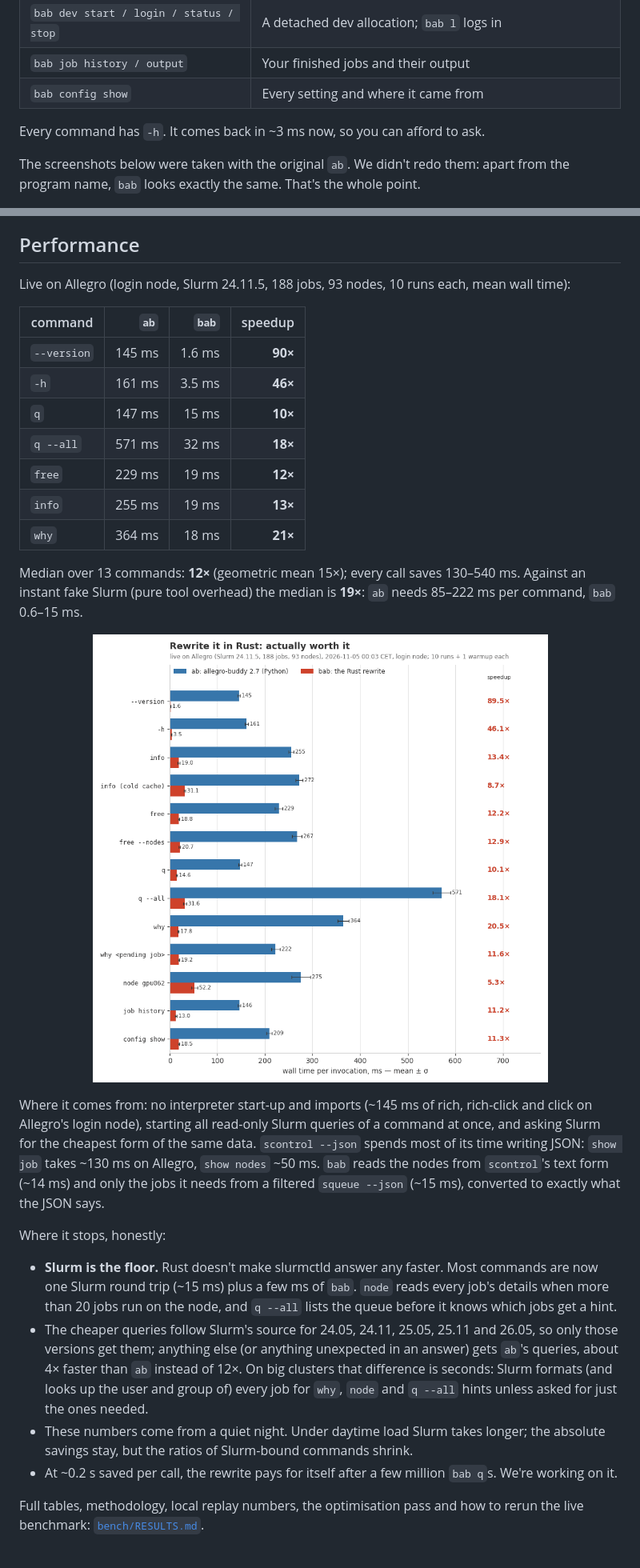
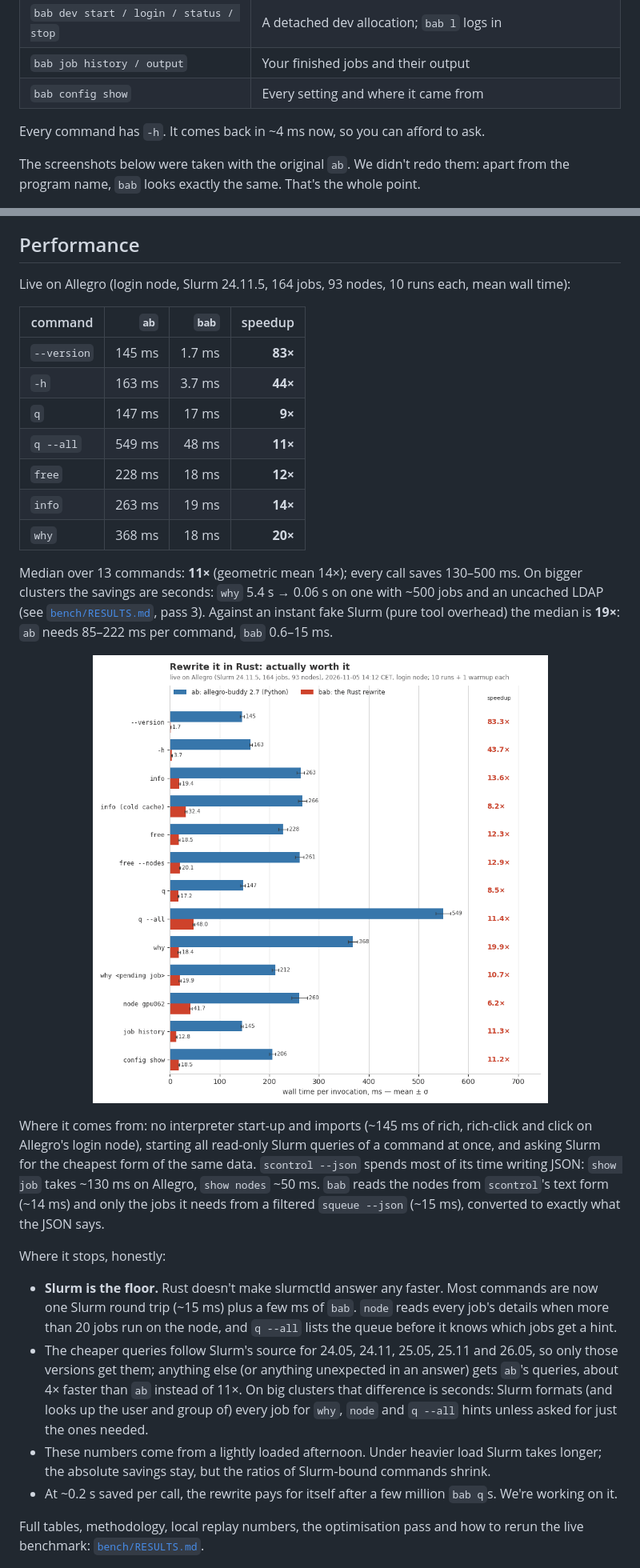
Before and after one commit to Grutschus/allegro-buddy, a Markdown page: README.md, 2 parts joined by grey strips. Shown at 80% size. GitHub-like rendering; pictures changed too: bench/plots/live.png.

```diff
--- a/README.md
+++ b/README.md
@@ -76,7 +76,7 @@ use the binaries above, which are built for glibc 2.17.
 | `bab job history / output` | Your finished jobs and their output |
 | `bab config show` | Every setting and where it came from |
 
-Every command has `-h`. It comes back in ~3 ms now, so you can afford to ask.
+Every command has `-h`. It comes back in ~4 ms now, so you can afford to ask.
 
 The screenshots below were taken with the original `ab`. We didn't redo them: apart
 from the program name, `bab` looks exactly the same. That's the whole point.
@@ -165,20 +165,22 @@ its own, `slurm-version.<host>` (which Slurm the faster queries were checked for
 
 ## Performance
 
-Live on Allegro (login node, Slurm 24.11.5, 188 jobs, 93 nodes, 10 runs each, mean
+Live on Allegro (login node, Slurm 24.11.5, 164 jobs, 93 nodes, 10 runs each, mean
 wall time):
 
 | command | `ab` | `bab` | speedup |
 | --- | ---: | ---: | ---: |
-| `--version` | 145 ms | 1.6 ms | **90×** |
-| `-h` | 161 ms | 3.5 ms | **46×** |
-| `q` | 147 ms | 15 ms | **10×** |
-| `q --all` | 571 ms | 32 ms | **18×** |
-| `free` | 229 ms | 19 ms | **12×** |
-| `info` | 255 ms | 19 ms | **13×** |
-| `why` | 364 ms | 18 ms | **21×** |
+| `--version` | 145 ms | 1.7 ms | **83×** |
+| `-h` | 163 ms | 3.7 ms | **44×** |
+| `q` | 147 ms | 17 ms | **9×** |
+| `q --all` | 549 ms | 48 ms | **11×** |
+| `free` | 228 ms | 18 ms | **12×** |
+| `info` | 263 ms | 19 ms | **14×** |
+| `why` | 368 ms | 18 ms | **20×** |
 
-Median over 13 commands: **12×** (geometric mean 15×); every call saves 130–540 ms.
+Median over 13 commands: **11×** (geometric mean 14×); every call saves 130–500 ms.
+On bigger clusters the savings are seconds: `why` 5.4 s → 0.06 s on one with ~500 jobs
+and an uncached LDAP (see [`bench/RESULTS.md`](bench/RESULTS.md), pass 3).
 Against an instant fake Slurm (pure tool overhead) the median is **19×**: `ab` needs
 85–222 ms per command, `bab` 0.6–15 ms.
 
@@ -201,11 +203,11 @@ Where it stops, honestly:
   before it knows which jobs get a hint.
 - The cheaper queries follow Slurm's source for 24.05, 24.11, 25.05, 25.11 and 26.05,
   so only those versions get them; anything else (or anything unexpected in an answer)
-  gets `ab`'s queries, about 4× faster than `ab` instead of 12×. On big clusters that
+  gets `ab`'s queries, about 4× faster than `ab` instead of 11×. On big clusters that
   difference is seconds: Slurm formats (and looks up the user and group of) every job
   for `why`, `node` and `q --all` hints unless asked for just the ones needed.
-- These numbers come from a quiet night. Under daytime load Slurm takes longer; the
-  absolute savings stay, but the ratios of Slurm-bound commands shrink.
+- These numbers come from a lightly loaded afternoon. Under heavier load Slurm takes
+  longer; the absolute savings stay, but the ratios of Slurm-bound commands shrink.
 - At ~0.2 s saved per call, the rewrite pays for itself after a few million `bab q`s.
   We're working on it.
 
```
Also changed, not shown: other parts of README.md (+2 -2 lines), bench/RESULTS.md (+56 -29 lines), 3 other files.
